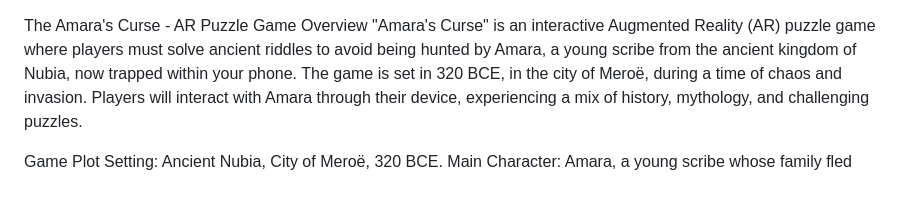
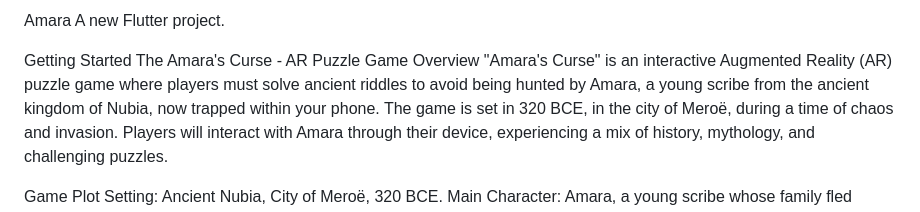
Before and after one commit to shegzibar/Amara, a Markdown page: README.md, the part around the change. Rendered like a GitHub page.

```diff
--- a/README.md
+++ b/README.md
@@ -1,3 +1,7 @@
+Amara
+A new Flutter project.
+
+Getting Started
 The Amara's Curse - AR Puzzle Game
 Overview
 "Amara's Curse" is an interactive Augmented Reality (AR) puzzle game where players must solve ancient riddles to avoid being hunted by Amara, a young scribe from the ancient kingdom of Nubia, now trapped within your phone. The game is set in 320 BCE, in the city of Meroë, during a time of chaos and invasion. Players will interact with Amara through their device, experiencing a mix of history, mythology, and challenging puzzles.
```
